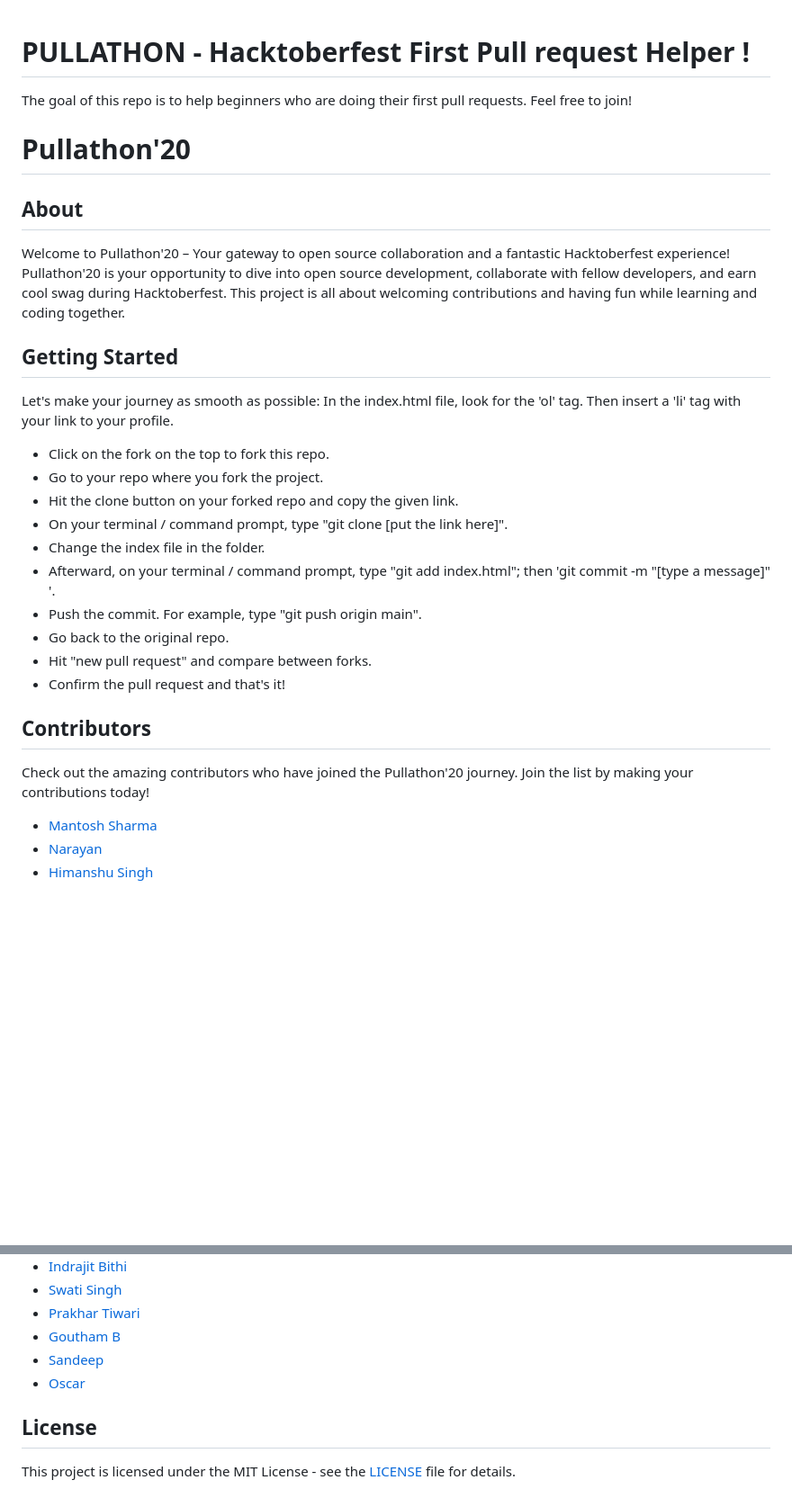
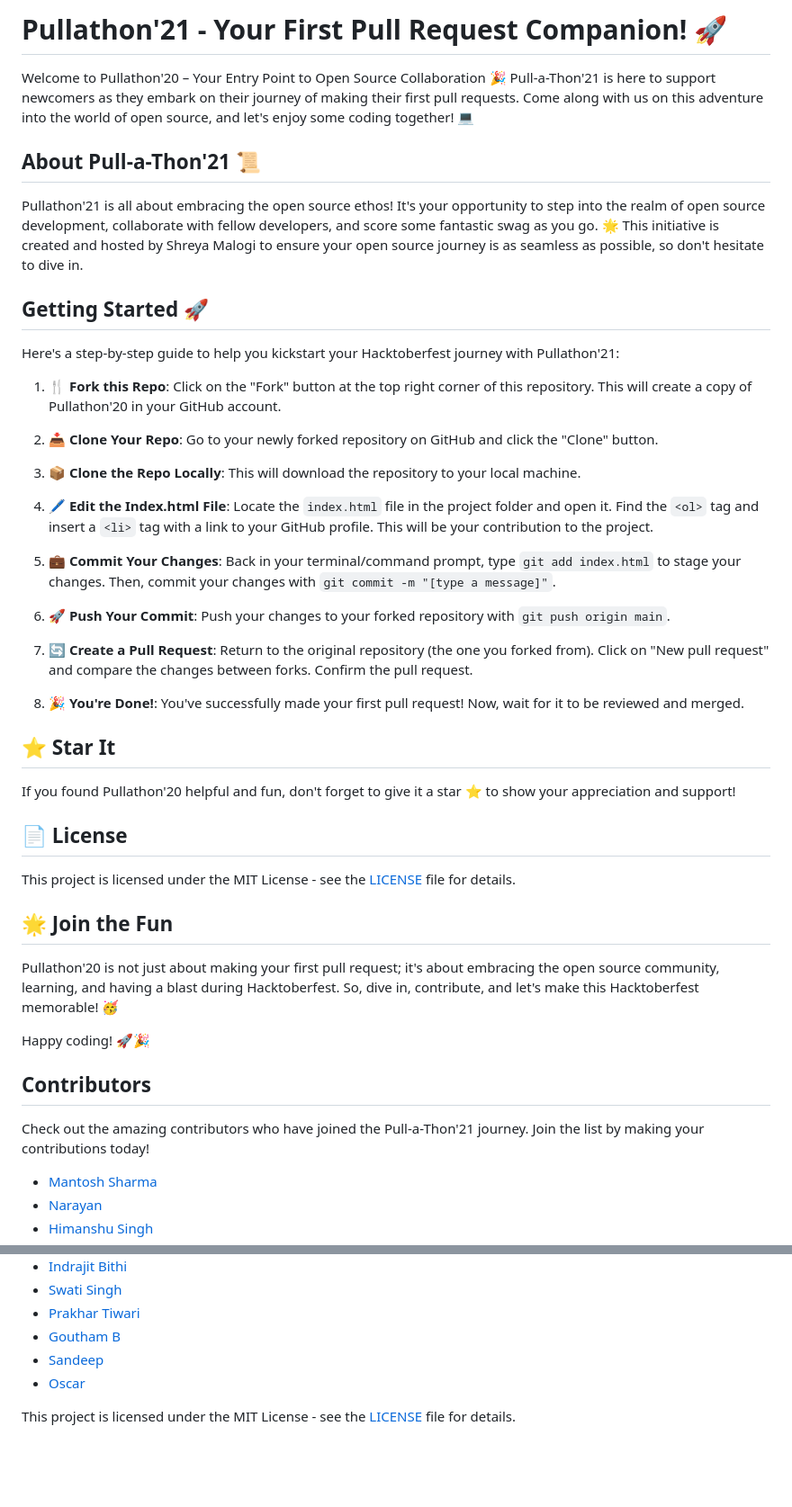
Before and after one commit to CodeMacrocosm/Pull-a-Thon, a Markdown page: README.md, 2 parts joined by grey strips. Shown at 90% size. Drawn GitHub-style; blank space fills up the shorter version.

```diff
--- a/README.md
+++ b/README.md
@@ -1,36 +1,49 @@
+# Pullathon'21 - Your First Pull Request Companion! 🚀
 
+Welcome to Pullathon'20 – Your Entry Point to Open Source Collaboration 🎉 Pull-a-Thon'21 is here to support newcomers as they embark on their journey of making their first pull requests. Come along with us on this adventure into the world of open source, and let's enjoy some coding together! 💻
 
+## About Pull-a-Thon'21 📜
 
-# PULLATHON - Hacktoberfest First Pull request Helper !
-The goal of this repo is to help beginners who are doing their first pull requests. Feel free to join!
+Pullathon'21 is all about embracing the open source ethos! It's your opportunity to step into the realm of open source development, collaborate with fellow developers, and score some fantastic swag as you go. 🌟 This initiative is created and hosted by Shreya Malogi to ensure your open source journey is as seamless as possible, so don't hesitate to dive in.
 
+## Getting Started 🚀
 
-# Pullathon'20
+Here's a step-by-step guide to help you kickstart your Hacktoberfest journey with Pullathon'21:
 
+1. 🍴 **Fork this Repo**: Click on the "Fork" button at the top right corner of this repository. This will create a copy of Pullathon'20 in your GitHub account.
 
-## About
+2. 📥 **Clone Your Repo**: Go to your newly forked repository on GitHub and click the "Clone" button.
 
-Welcome to Pullathon'20 – Your gateway to open source collaboration and a fantastic Hacktoberfest experience! Pullathon'20 is your opportunity to dive into open source development, collaborate with fellow developers, and earn cool swag during Hacktoberfest. This project is all about welcoming contributions and having fun while learning and coding together.
+3. 📦 **Clone the Repo Locally**:  This will download the repository to your local machine.
 
-## Getting Started
+4. 🖊️ **Edit the Index.html File**: Locate the `index.html` file in the project folder and open it. Find the `<ol>` tag and insert a `<li>` tag with a link to your GitHub profile. This will be your contribution to the project.
 
-Let's make your journey as smooth as possible: In the index.html file, look for the 'ol' tag. Then insert a 'li' tag with your link to your profile.
+5. 💼 **Commit Your Changes**: Back in your terminal/command prompt, type `git add index.html` to stage your changes. Then, commit your changes with `git commit -m "[type a message]"`.
 
-  - Click on the fork on the top to fork this repo.
-  - Go to your repo where you fork the project.
-  - Hit the clone button on your forked repo and copy the given link.
-  - On your terminal / command prompt, type "git clone [put the link here]".
-  - Change the index file in the folder.
-  - Afterward, on your terminal / command prompt, type "git add index.html"; then 'git commit -m "[type a message]" '.
-  - Push the commit. For example, type "git push origin main".
-  - Go back to the original repo.
-  - Hit "new pull request" and compare between forks.
-  - Confirm the pull request and that's it!
+6. 🚀 **Push Your Commit**: Push your changes to your forked repository with `git push origin main`.
+
+7. 🔄 **Create a Pull Request**: Return to the original repository (the one you forked from). Click on "New pull request" and compare the changes between forks. Confirm the pull request.
+
+8. 🎉 **You're Done!**: You've successfully made your first pull request! Now, wait for it to be reviewed and merged.
+
+## ⭐ Star It
+
+If you found Pullathon'20 helpful and fun, don't forget to give it a star ⭐ to show your appreciation and support!
+
+## 📄 License
+
+This project is licensed under the MIT License - see the [LICENSE](LICENSE) file for details.
+
+## 🌟 Join the Fun
+
+Pullathon'20 is not just about making your first pull request; it's about embracing the open source community, learning, and having a blast during Hacktoberfest. So, dive in, contribute, and let's make this Hacktoberfest memorable! 🥳
+
+Happy coding! 🚀🎉
 
 
 ## Contributors
 
-Check out the amazing contributors who have joined the Pullathon'20 journey. Join the list by making your contributions today!
+Check out the amazing contributors who have joined the Pull-a-Thon'21 journey. Join the list by making your contributions today!
 
 
 - [Mantosh Sharma](https://github.com/mantosh1)
@@ -204,6 +217,4 @@ Check out the amazing contributors who have joined the Pullathon'20 journey. Joi
 - [Oscar](https://github.com/vdj-ag)
 
 
-## License
-
 This project is licensed under the MIT License - see the [LICENSE](LICENSE) file for details.
```
